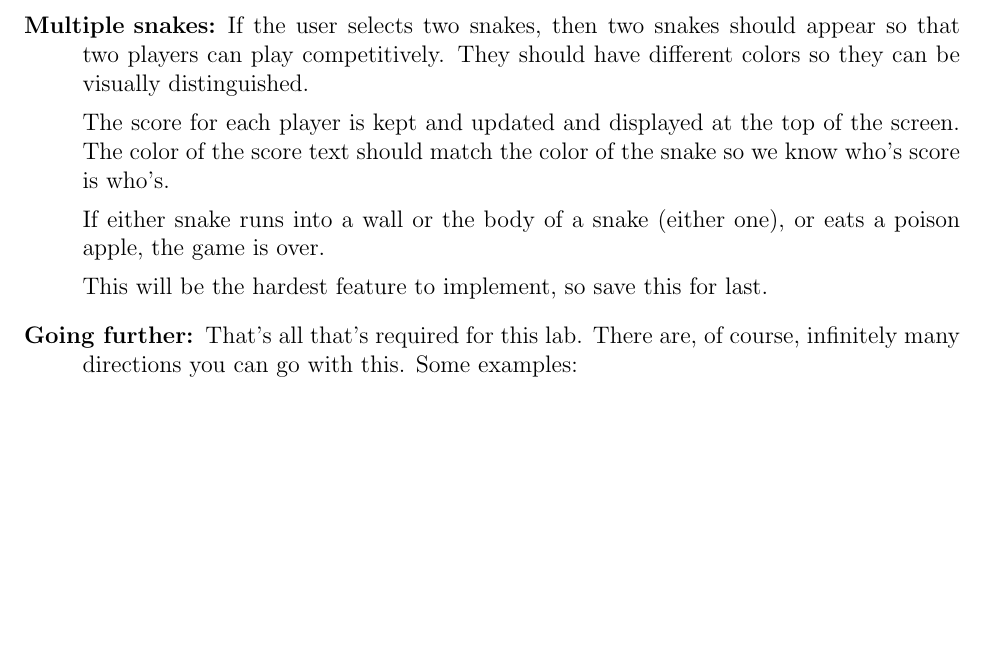
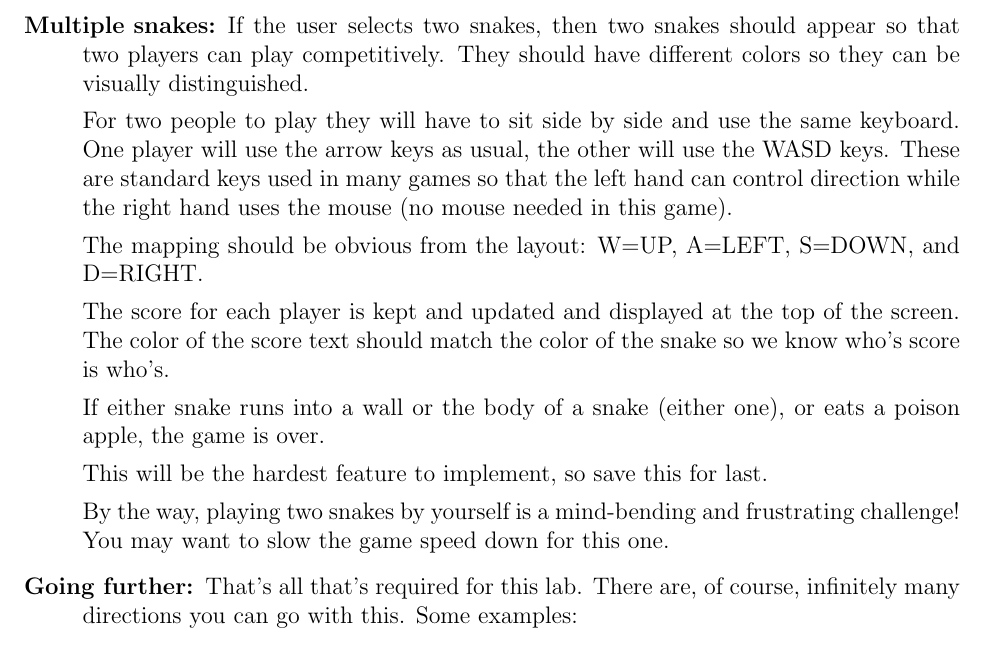
Before and after one commit to geofmatthews/csci111, a LaTeX document (labs/lab08/lab08.tex): part of page 4 of 4, cut so that both start at the same text, the shorter picture padded with empty space. Compiled offline with pdfLaTeX.

Commit message:
more tweaks

```diff
--- a/labs/lab08/lab08.tex
+++ b/labs/lab08/lab08.tex
@@ -241,6 +241,16 @@ then two snakes should appear so that two players
 can play competitively.  They should have different
 colors so they can be visually distinguished.
 
+For two people to play they will have to sit side
+by side and use the same keyboard.  One player will
+use the arrow keys as usual, the other will use the WASD
+keys.  These are standard keys used in many games so that
+the left hand can control direction while the right
+hand uses the mouse (no mouse needed in this game).
+
+The mapping should be obvious from the layout:  W=UP,
+A=LEFT, S=DOWN, and D=RIGHT.
+
 The score for each player is kept and updated and displayed
 at the top of the screen.  The color of the score text
 should match the color of the snake so we know who's score is who's.
@@ -250,6 +260,10 @@ If either snake runs into a wall or the body of a snake
 
 This will be the hardest feature to implement, so save
 this for last.
+
+By the way, playing two snakes by yourself is a mind-bending
+and frustrating challenge!  You may want to slow the game
+speed down for this one.
 
 \item[Going further:]  That's all that's required for this lab.
 There are, of course, infinitely many directions you can go
```
Also changed, not shown: labs/lab08/lab08.pdf, 1 other file.
